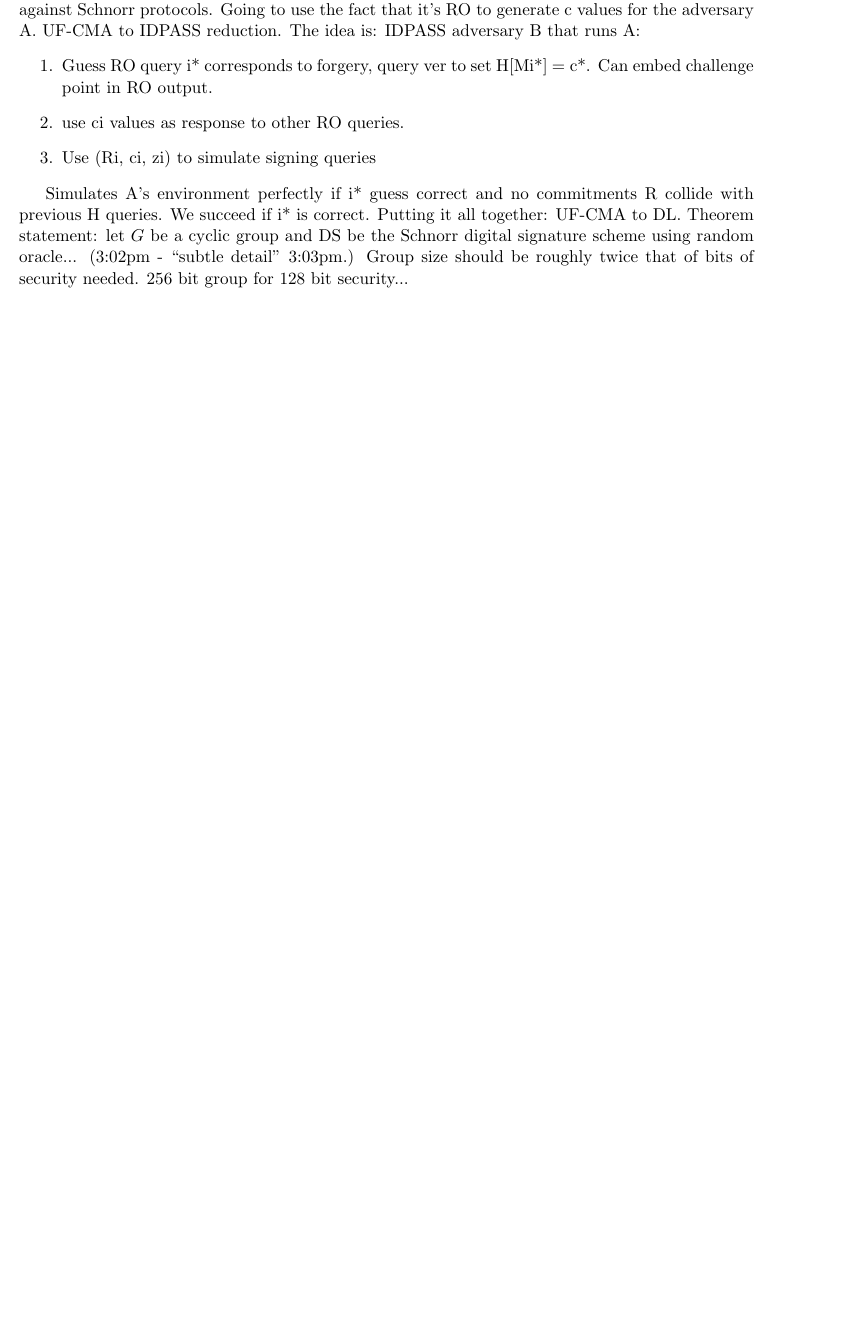
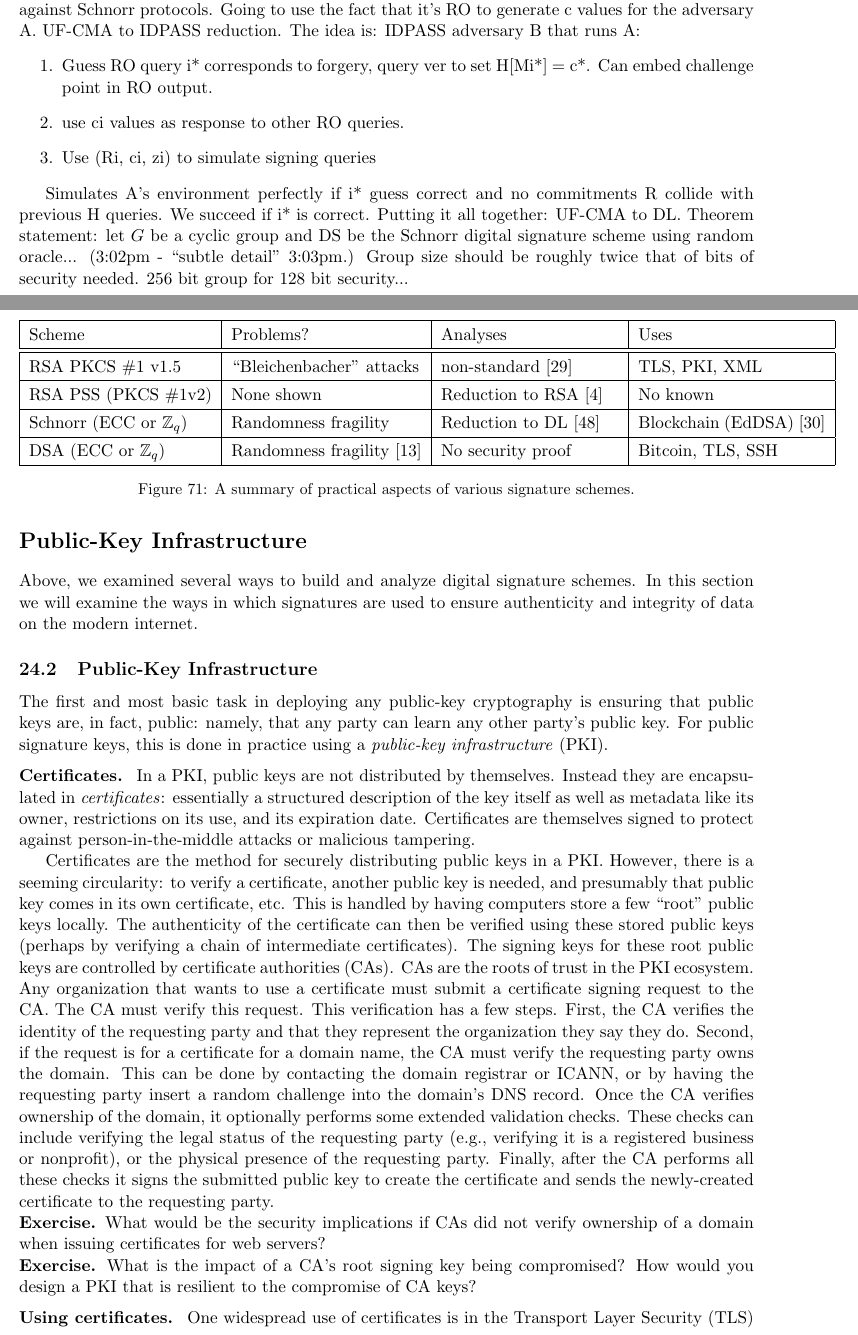
Before and after one commit to cornelltech/CS6831-Spring2019, a LaTeX document (notes/main.tex, which reads notes/idprots_contd.tex): part of page 132 of 144 before the commit and two parts of pages 132 and 133 of 146 after it, the two joined at a grey line, cut so that both start at the same text, the shorter picture padded with empty space. Compiled offline with pdfLaTeX.

Commit message:
scribe notes for april 17th

```diff
--- /dev/null
+++ b/notes/idprots_contd.tex
@@ -0,0 +1,80 @@
+\section*{Public-Key Infrastructure}
+\label{sec:idprots_contd}
+
+% This section has two parts. The first is a self-contained proof of the
+% ``rewinding'' lemma used in the unforgeability proof of Schnorr signatures.
+Above, we examined several ways to build and analyze digital signature schemes.
+In this section we will examine the ways in which signatures are used to
+ensure authenticity and integrity of data on the modern internet.
+
+
+
+\begin{figure}[t]
+  \centering
+  \begin{tabular}{|l|l|p{4cm}|p{4.2cm}|}
+    \hline
+    Scheme & Problems? & Analyses & Uses\\
+    \hline
+    \hline
+    RSA PKCS \#1 v1.5 & ``Bleichenbacher'' attacks & non-standard~\cite{jager2018security} & TLS, PKI, XML\\
+    \hline
+    RSA PSS (PKCS \#1v2) & None shown & Reduction to RSA~\cite{bellare1998pss} & No known\\
+    \hline
+    Schnorr (ECC or $\Z_q$) & Randomness fragility &  Reduction to DL~\cite{schnorr1989efficient} & Blockchain (EdDSA)~\cite{eddsa}\\
+    \hline
+    DSA (ECC or $\Z_q$) & Randomness fragility~\cite{ecdsa_ps3} & No security proof & Bitcoin, TLS, SSH\\
+    \hline
+    \end{tabular}
+    \caption{A summary of practical aspects of various signature schemes.}
+    \label{fig:realworld-sigs}
+  \end{figure}
+
+
+
+
+\subsection{Public-Key Infrastructure}
+\label{sec:idprots_contd:pki}
+
+The first and most basic task in deploying any public-key cryptography is ensuring
+that public keys are, in fact, public: namely, that any party can learn any other
+party's public key. For public signature keys, this is done in practice using a
+\emph{public-key infrastructure} (PKI).
+
+\paragraph{Certificates.} In a PKI, public keys are not distributed by themselves.
+Instead they are encapsulated in \emph{certificates}: essentially a structured
+description of the key itself as well as metadata like its owner, restrictions
+on its use, and its expiration date. Certificates are themselves signed to protect
+against person-in-the-middle attacks or malicious tampering.
+
+Certificates are the method for securely distributing public keys in a PKI. However,
+there is a seeming circularity: to verify a certificate, another public key is needed,
+and presumably that public key comes in its own certificate, etc. This is handled
+by having computers store a few ``root'' public keys locally. The authenticity
+of the certificate can then be verified using these stored public keys
+(perhaps by verifying a chain of intermediate certificates). The
+signing keys for these root public keys are controlled by certificate
+authorities (CAs). CAs are the roots of trust in the PKI
+ecosystem. Any organization that wants to use a certificate must
+submit a certificate signing request to the CA.  The CA must verify
+this request. This verification has a few steps. First, the CA verifies
+the identity of the requesting party and that they represent the organization
+they say they do. Second, if the request is for a certificate for a domain
+name, the CA must verify the requesting party owns the domain. This can be
+done by contacting the domain registrar or ICANN, or by having the requesting
+party insert a random challenge into the domain's DNS record. Once the CA verifies
+ownership of the domain, it optionally performs some extended validation checks.
+These checks can include verifying the legal status of the requesting party
+(e.g., verifying it is a registered business or nonprofit), or the physical
+presence of the requesting party. Finally, after the CA performs all these checks
+it signs the submitted public key to create the certificate and sends the newly-created
+certificate to the requesting party.
+
+\noindent\textbf{Exercise.} What would be the security implications if
+CAs did not verify ownership of a domain when issuing certificates for web servers?
+
+\noindent\textbf{Exercise.} What is the impact of a CA's root signing key being
+compromised? How would you design a PKI that is resilient to the compromise
+of CA keys?
+
+\paragraph{Using certificates.} One widespread use of certificates is
+in the Transport Layer Security (TLS) protocol. Since TLS is very complex
```
Also changed, not shown: notes/main.tex (+2 -0 lines), notes/notes.bib (+40 -0 lines), notes/idprots_contd.tex (73 more changed lines).
